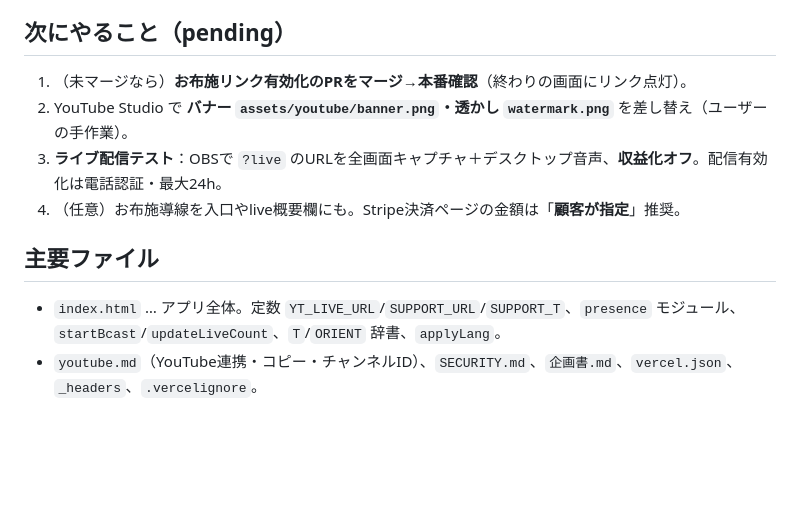
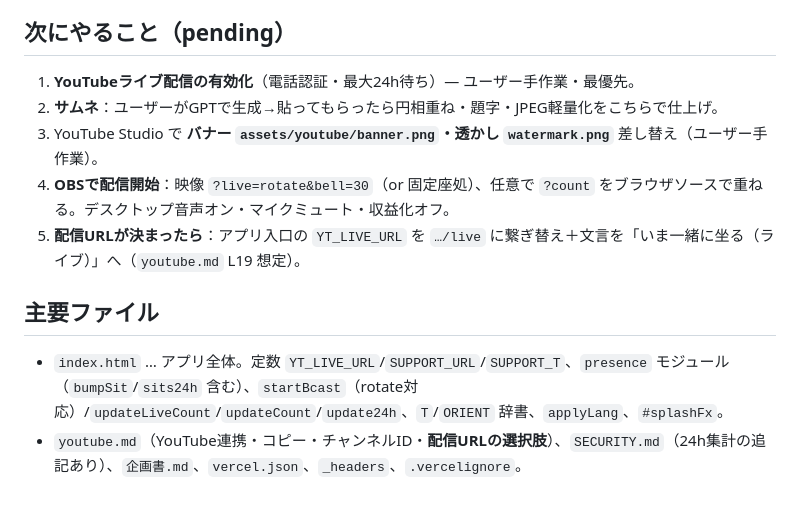
Before and after one commit to hidetako/the_un-do, a Markdown page: CLAUDE.md, the part around one of its changes. GitHub-like rendering; blank space fills up the shorter version.

```diff
--- a/CLAUDE.md
+++ b/CLAUDE.md
@@ -35,10 +42,11 @@
 
 ## 次にやること（pending）
-1. （未マージなら）**お布施リンク有効化のPRをマージ→本番確認**（終わりの画面にリンク点灯）。
-2. YouTube Studio で **バナー `assets/youtube/banner.png`・透かし `watermark.png`** を差し替え（ユーザーの手作業）。
-3. **ライブ配信テスト**：OBSで `?live` のURLを全画面キャプチャ＋デスクトップ音声、**収益化オフ**。配信有効化は電話認証・最大24h。
-4. （任意）お布施導線を入口やlive概要欄にも。Stripe決済ページの金額は「**顧客が指定**」推奨。
+1. **YouTubeライブ配信の有効化**（電話認証・最大24h待ち）— ユーザー手作業・最優先。
+2. **サムネ**：ユーザーがGPTで生成→貼ってもらったら円相重ね・題字・JPEG軽量化をこちらで仕上げ。
+3. YouTube Studio で **バナー `assets/youtube/banner.png`・透かし `watermark.png`** 差し替え（ユーザー手作業）。
+4. **OBSで配信開始**：映像 `?live=rotate&bell=30`（or 固定座処）、任意で `?count` をブラウザソースで重ねる。デスクトップ音声オン・マイクミュート・収益化オフ。
+5. **配信URLが決まったら**：アプリ入口の `YT_LIVE_URL` を `…/live` に繋ぎ替え＋文言を「いま一緒に坐る（ライブ）」へ（`youtube.md` L19 想定）。
 
 ## 主要ファイル
-- `index.html` … アプリ全体。定数 `YT_LIVE_URL`/`SUPPORT_URL`/`SUPPORT_T`、`presence` モジュール、`startBcast`/`updateLiveCount`、`T`/`ORIENT` 辞書、`applyLang`。
-- `youtube.md`（YouTube連携・コピー・チャンネルID）、`SECURITY.md`、`企画書.md`、`vercel.json`、`_headers`、`.vercelignore`。
+- `index.html` … アプリ全体。定数 `YT_LIVE_URL`/`SUPPORT_URL`/`SUPPORT_T`、`presence` モジュール（`bumpSit`/`sits24h` 含む）、`startBcast`（rotate対応）/`updateLiveCount`/`updateCount`/`update24h`、`T`/`ORIENT` 辞書、`applyLang`、`#splashFx`。
+- `youtube.md`（YouTube連携・コピー・チャンネルID・**配信URLの選択肢**）、`SECURITY.md`（24h集計の追記あり）、`企画書.md`、`vercel.json`、`_headers`、`.vercelignore`。
```
Also changed, not shown: other parts of CLAUDE.md (+19 -12 lines).
